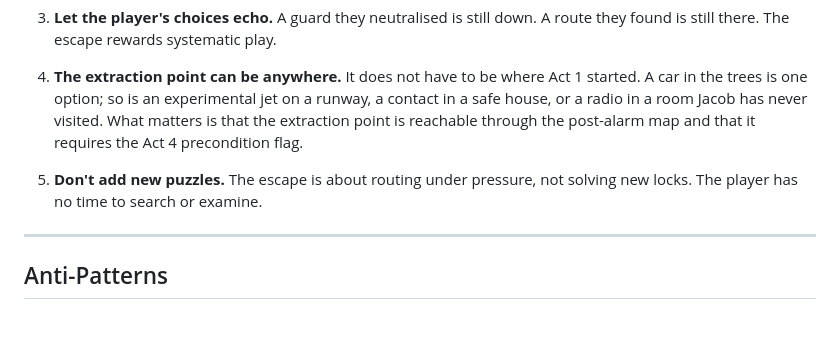
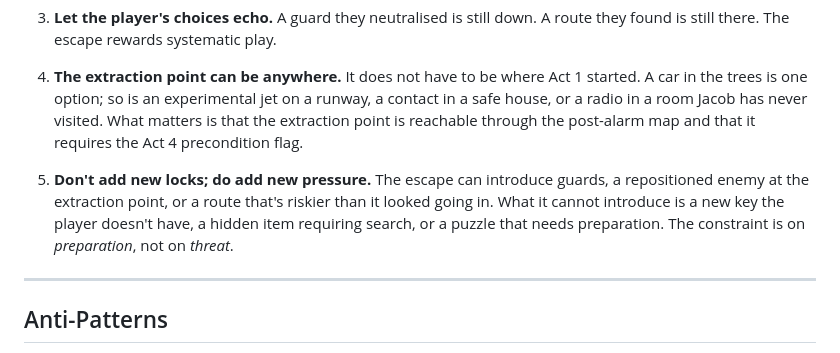
Before and after one commit to hobsojam/jacob-kesher, a Markdown page: level-design-playbook.md, the part around the change. GitHub-like rendering; blank space fills up the shorter version.

Commit message:
Refine escape leg: no new locks, but new threats are valid
Co-Authored-By: Claude Sonnet 4.6 <noreply@anthropic.com>

```diff
--- a/level-design-playbook.md
+++ b/level-design-playbook.md
@@ -505,7 +505,7 @@ The escape is not a separate act in terms of rooms — it reuses Act 1–3 rooms
 
 4. **The extraction point can be anywhere.** It does not have to be where Act 1 started. A car in the trees is one option; so is an experimental jet on a runway, a contact in a safe house, or a radio in a room Jacob has never visited. What matters is that the extraction point is reachable through the post-alarm map and that it requires the Act 4 precondition flag.
 
-5. **Don't add new puzzles.** The escape is about routing under pressure, not solving new locks. The player has no time to search or examine.
+5. **Don't add new locks; do add new pressure.** The escape can introduce guards, a repositioned enemy at the extraction point, or a route that's riskier than it looked going in. What it cannot introduce is a new key the player doesn't have, a hidden item requiring search, or a puzzle that needs preparation. The constraint is on *preparation*, not on *threat*.
 
 ---
 
```
